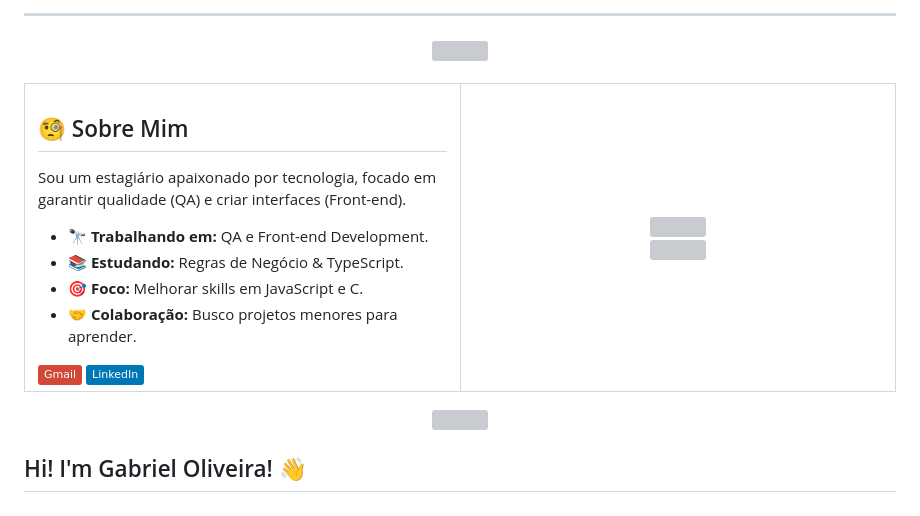
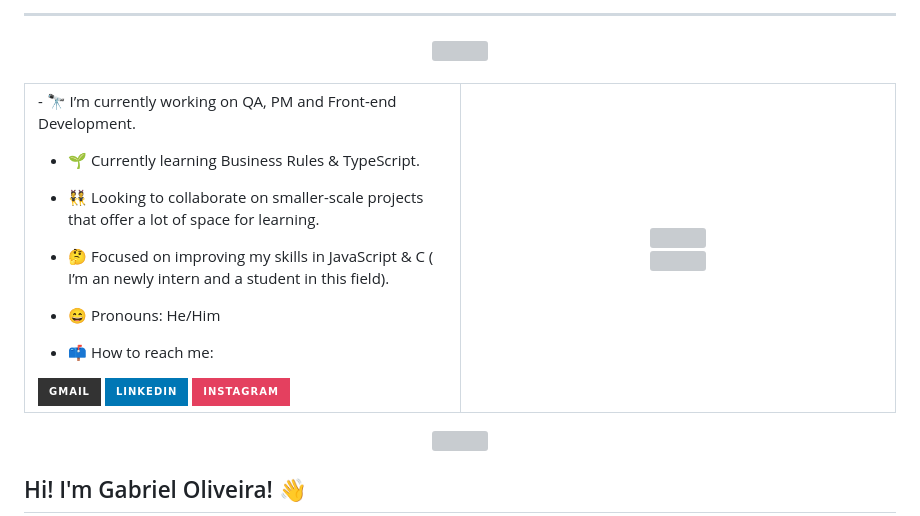
Before and after one commit to NerialSumber/NerialSumber, a Markdown page: README.md, the part around the change. GitHub-like rendering; badges without logos; grey boxes are pictures that could not be loaded.

Commit message:
Revise personal details and contact information
Updated personal information and contact links in README.

```diff
--- a/README.md
+++ b/README.md
@@ -20,26 +20,24 @@
 <table align="center">
   <tr>
     <td valign="top" width="50%">
-      <h2>🧐 Sobre Mim</h2>
-      <p>
-        Sou um estagiário apaixonado por tecnologia, focado em garantir qualidade (QA) e criar interfaces (Front-end).
-      </p>
-      <ul>
-        <li>🔭 <b>Trabalhando em:</b> QA e Front-end Development.</li>
-        <li>📚 <b>Estudando:</b> Regras de Negócio & TypeScript.</li>
-        <li>🎯 <b>Foco:</b> Melhorar skills em JavaScript e C.</li>
-        <li>🤝 <b>Colaboração:</b> Busco projetos menores para aprender.</li>
-      </ul>
+      - 🔭 I’m currently working on QA, PM and Front-end Development.
 
-  <div align="left">
-        <a href="mailto:gabrieloliveira31082000@gmail.com">
-          <img src="https://img.shields.io/badge/Gmail-D14836?style=flat&logo=gmail&logoColor=white" alt="Gmail Badge"/>
-        </a>
-        <a href="https://www.linkedin.com/in/SEU-LINKEDIN">
-          <img src="https://img.shields.io/badge/LinkedIn-0077B5?style=flat&logo=linkedin&logoColor=white" alt="LinkedIn Badge"/>
-        </a>
-      </div>
-    </td>
+- 🌱 Currently learning Business Rules & TypeScript.
+
+- 👯 Looking to collaborate on smaller-scale projects that offer a lot of space for learning.
+
+- 🤔 Focused on improving my skills in JavaScript & C ( I’m an newly intern and a student in this field).
+
+- 😄 Pronouns: He/Him
+
+- 📫 How to reach me:
+
+<div>
+  <a href = "mailto:gabrieloliveira31082000@gmail.com"><img src="https://img.shields.io/badge/-Gmail-%23333?style=for-the-badge&logo=gmail&logoColor=white" target="_blank"></a>
+  <a href="https://www.linkedin.com/in/gabrieloliveira8" target="_blank"><img src="https://img.shields.io/badge/-LinkedIn-%230077B5?style=for-the-badge&logo=linkedin&logoColor=white" target="_blank"></a>
+  <a href="https://instagram.com/_gabrelx" target="_blank"><img src="https://img.shields.io/badge/-Instagram-%23E4405F?style=for-the-badge&logo=instagram&logoColor=white" target="_blank"></a>
+
+  </td>
     <td valign="top" width="50%">
       <div align="center">
         <img height="180em" src="https://github-readme-stats.vercel.app/api?username=NerialSumber&show_icons=true&theme=tokyonight&hide_rank=true&include_all_commits=true&count_private=true"/>
```
